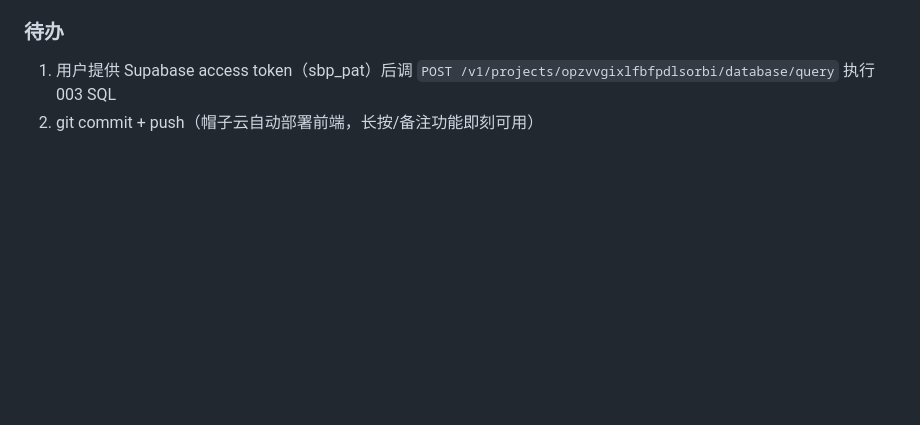
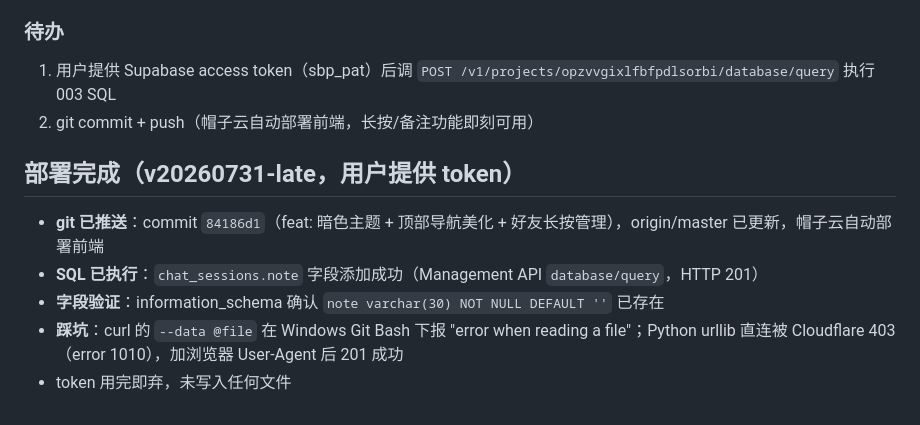
Before and after one commit to laojihuas/junshi, a Markdown page: .workbuddy/memory/2026-07-31.md, the part around the change. Rendered like a GitHub page; blank space fills up the shorter version.

Commit message:
chore: 记录部署完成（note 字段已添加）

```diff
--- a/.workbuddy/memory/2026-07-31.md
+++ b/.workbuddy/memory/2026-07-31.md
@@ -245,3 +245,11 @@
 ### 待办
 1. 用户提供 Supabase access token（sbp_pat）后调 `POST /v1/projects/opzvvgixlfbfpdlsorbi/database/query` 执行 003 SQL
 2. git commit + push（帽子云自动部署前端，长按/备注功能即刻可用）
+
+## 部署完成（v20260731-late，用户提供 token）
+
+- **git 已推送**：commit `84186d1`（feat: 暗色主题 + 顶部导航美化 + 好友长按管理），origin/master 已更新，帽子云自动部署前端
+- **SQL 已执行**：`chat_sessions.note` 字段添加成功（Management API `database/query`，HTTP 201）
+- **字段验证**：information_schema 确认 `note varchar(30) NOT NULL DEFAULT ''` 已存在
+- **踩坑**：curl 的 `--data @file` 在 Windows Git Bash 下报 "error when reading a file"；Python urllib 直连被 Cloudflare 403（error 1010），加浏览器 User-Agent 后 201 成功
+- token 用完即弃，未写入任何文件
```
